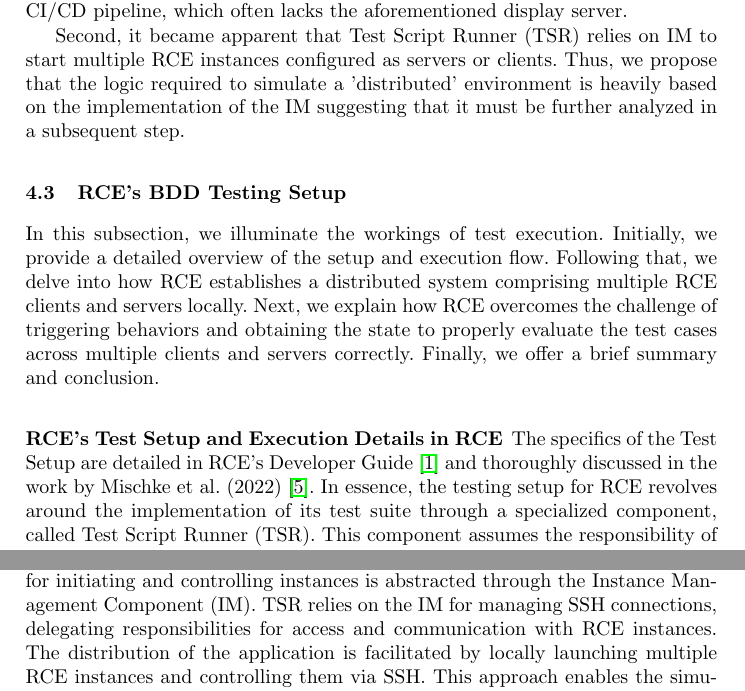
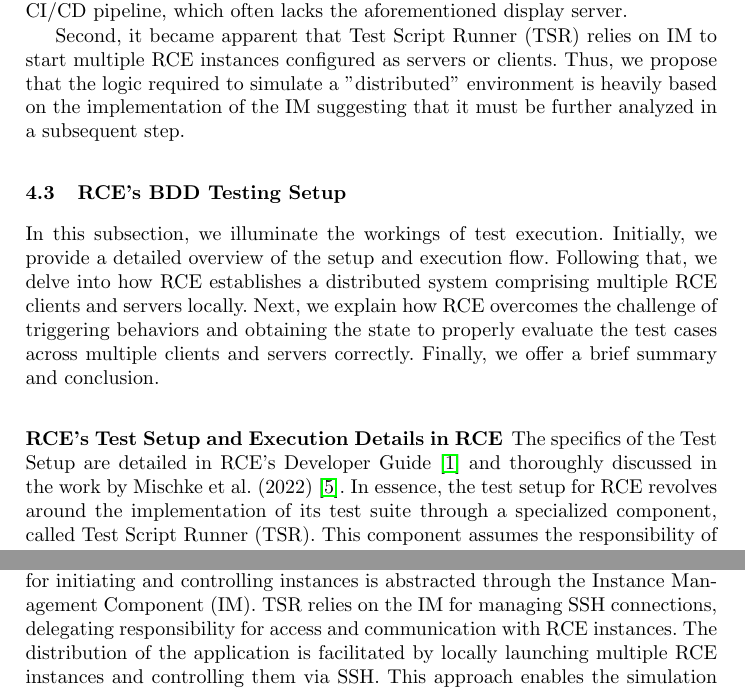
Before and after one commit to S0PEX/BDD-Testing-in-Distributed-Applications, a LaTeX thesis (paper.tex, which reads content/examination.tex): two parts of pages 10 and 12 of 16, joined at a grey line, cut so that both start at the same text. Compiled offline with pdfLaTeX.

Commit message:
Fix typos

```diff
--- a/content/examination.tex
+++ b/content/examination.tex
@@ -50,14 +50,14 @@ Upon adjusting the \ac{IM} config block and then reissuing the test command, the
 Although in this step we conducted only a very superficial black-box test through the execution of the tests, we were able to observe two noteworthy aspects. Firstly, the \ac{RCE} tests encompass a diverse range of test cases, covering both functional tests (component, network communication, remote access, etc.) and \ac{GUI} functionalities. Exclusively in \ac{GUI} tests, \ac{RCE} is launched with an authentic \ac{GUI}, and the functionalities are explicitly emulated through simulated "virtual" clicks within the \ac{GUI}.
 Executing the non-\acs{GUI}-based tests serves as a valuable test case, demonstrating that the typically \acs{GUI} based application can operate successfully without a \acs{GUI}. This tests that the application can run on a server in a real-world scenario, i.e., without a display server. Additionally, it opens up the possibility of integrating these tests into a CI/CD pipeline, which often lacks the aforementioned display server.
 
-Second, it became apparent that \ac{TSR} relies on \ac{IM} to start multiple \ac{RCE} instances configured as servers or clients. Thus, we propose that the logic required to simulate a 'distributed' environment is heavily based on the implementation of the \ac{IM} suggesting that it must be further analyzed in a subsequent step.
+Second, it became apparent that \ac{TSR} relies on \ac{IM} to start multiple \ac{RCE} instances configured as servers or clients. Thus, we propose that the logic required to simulate a "distributed" environment is heavily based on the implementation of the \ac{IM} suggesting that it must be further analyzed in a subsequent step.
 
 \subsection{\ac{RCE}'s BDD Testing Setup}
 \label{subsec:BuiltinBDDTest}
 In this subsection, we illuminate the workings of test execution. Initially, we provide a detailed overview of the setup and execution flow. Following that, we delve into how \ac{RCE} establishes a distributed system comprising multiple \ac{RCE} clients and servers locally. Next, we explain how \ac{RCE} overcomes the challenge of triggering behaviors and obtaining the state to properly evaluate the test cases across multiple clients and servers correctly. Finally, we offer a brief summary and conclusion.
 
 \subsubsection{\ac{RCE}'s Test Setup and Execution Details in RCE}
-The specifics of the Test Setup are detailed in \ac{RCE}'s Developer Guide~\cite{rceDevGuide10x} and thoroughly discussed in the work by Mischke et al. (2022)~\cite{10.1007/978-3-031-08760-8_44}. In essence, the testing setup for \ac{RCE} revolves around the implementation of its test suite through a specialized component, called \acf{TSR}. This component assumes the responsibility of interpreting Gherkin files and executing tests under predefined conditions. To process Gherkin files, \ac{TSR} leverages the Cucumber library~\cite{10.1007/978-3-031-08760-8_44}, facilitating the mapping of free expressions in Gherkin to the corresponding actions executed during tests.
+The specifics of the Test Setup are detailed in \ac{RCE}'s Developer Guide~\cite{rceDevGuide10x} and thoroughly discussed in the work by Mischke et al. (2022)~\cite{10.1007/978-3-031-08760-8_44}. In essence, the test setup for \ac{RCE} revolves around the implementation of its test suite through a specialized component, called \acf{TSR}. This component assumes the responsibility of interpreting Gherkin files and executing tests under predefined conditions. To process Gherkin files, \ac{TSR} leverages the Cucumber library~\cite{10.1007/978-3-031-08760-8_44}, facilitating the mapping of free expressions in Gherkin to the corresponding actions executed during tests.
 
 Within the Gherkin feature files, the "GIVEN" clauses stipulate, for example, that \ac{TSR} must initiate multiple client and server instances of \ac{RCE}. This initiation is facilitated by delegating the launch of numerous \ac{RCE} instances via the \acf{IM}~\cite{rceDevGuide10x}.
 The \ac{IM} plays a crucial role in overseeing \ac{RCE} instances used for testing purposes, which includes tasks such as downloading \ac{RCE}, initiating, and terminating instances~\cite{10.1007/978-3-031-08760-8_44,rceDevGuide10x}. Given that the tests can be initiated even in a localized environment without a network connection, emphasizing the self-sufficiency of the testing process and providing flexibility in conducting tests in isolated settings without external dependencies, the need for \ac{IM} to initiate the required instances locally becomes apparent.
@@ -76,7 +76,7 @@ An Examination of the \ac{RCE} Developer and Admin Guide reveals various Command
 Based on the assumption that \ac{TSR} utilizes this \ac{SSH} connection for its communication to monitor and control local \ac{RCE} instances, we analyzed the source code and observed that, indeed, \ac{TSR} communicates over \ac{SSH} and extracts all necessary status information from the output of the \ac{SSH} session. In this context, the \ac{TSR} does not create or manage these \ac{SSH} connections itself; instead, this responsibility is delegated to the \ac{IM}. This means that the \ac{TSR} genuinely relies on the \ac{IM} for access and communication with \ac{RCE} instances. Consequently, theoretically transitioning from a local execution approach to a distributed, real-world, cloud-based scenario is straightforward with a simple adjustment of the \ac{IM}.
 
 \subsubsection{Conclusion and Feedback}
-In conclusion, RCE features a dedicated component, the \acf{TSR}, which acts as the interface between Gherkin and the execution of tests. It encapsulates all the relevant mappings and business logic required for the execution of tests written in Gherkin. Notably, the logic for initiating and controlling instances is abstracted through the \acf{IM}. \ac{TSR} relies on the \ac{IM} for managing \ac{SSH} connections, delegating responsibilities for access and communication with RCE instances. The distribution of the application is facilitated by locally launching multiple RCE instances and controlling them via \ac{SSH}. This approach enables the simulation of a distributed system, providing a more realistic testing environment. It eliminates the need to configure and deploy RCE to an actual distributed system for testing, thus simplifying the local debugging of tests.
+In conclusion, RCE features a dedicated component, the \acf{TSR}, which acts as the interface between Gherkin and the execution of tests. It encapsulates all the relevant mappings and business logic required for the execution of tests written in Gherkin. Notably, the logic for initiating and controlling instances is abstracted through the \acf{IM}. \ac{TSR} relies on the \ac{IM} for managing \ac{SSH} connections, delegating responsibility for access and communication with RCE instances. The distribution of the application is facilitated by locally launching multiple RCE instances and controlling them via \ac{SSH}. This approach enables the simulation of a distributed system, providing a more realistic testing environment. It eliminates the need to configure and deploy RCE to an actual distributed system for testing, thus simplifying the local debugging of tests.
 
 A drawback of this setup is that communication over the loopback device rarely exposes network-related error sources. Consequently, testing whether RCE can handle these errors correctly is a challenge. One significant reason for this limitation is that the loopback device provides a virtual network interface exclusively for local communication on the same machine. Therefore, it lacks the complexities and potential issues associated with actual network communication, such as latency, packet loss, and varying network conditions.
 
```
Also changed, not shown: content/examination.tex (4 more changed lines).
